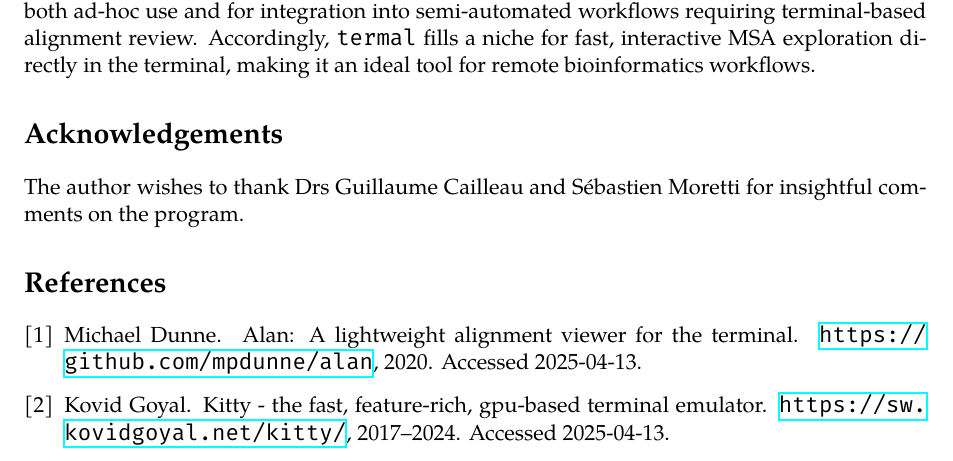
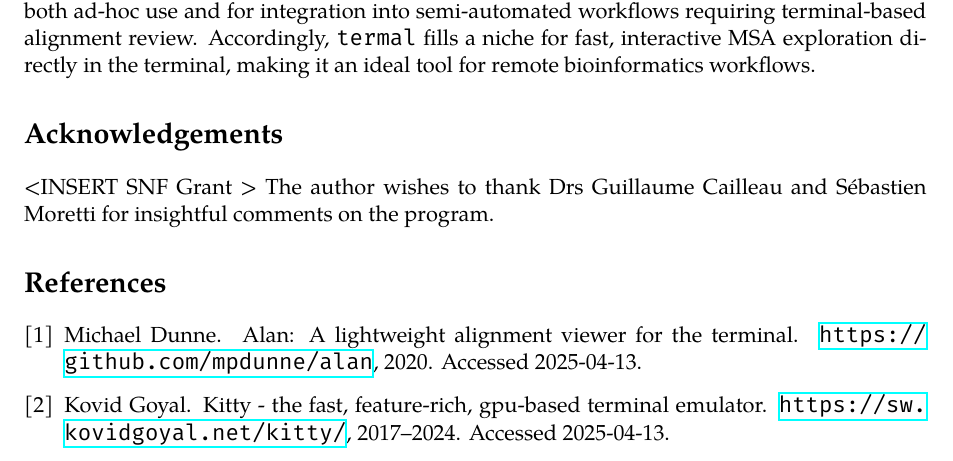
Before and after one commit to sib-swiss/termal, a LaTeX paper (manuscript/termal.tex): part of page 5 of 5, cut so that both start at the same text. Compiled offline with XeLaTeX.

Commit message:
abt grant #

```diff
--- a/manuscript/termal.tex
+++ b/manuscript/termal.tex
@@ -202,6 +202,7 @@ tool for remote bioinformatics workflows.
 
 \section*{Acknowledgements}
 
+<INSERT SNF Grant #>
 The author wishes to thank Drs Guillaume Cailleau and Sébastien Moretti for
 insightful comments on the program.
 
```
